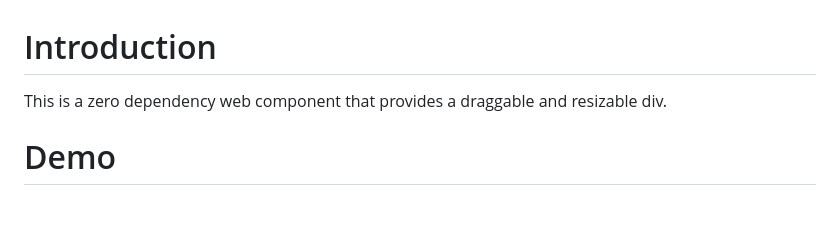
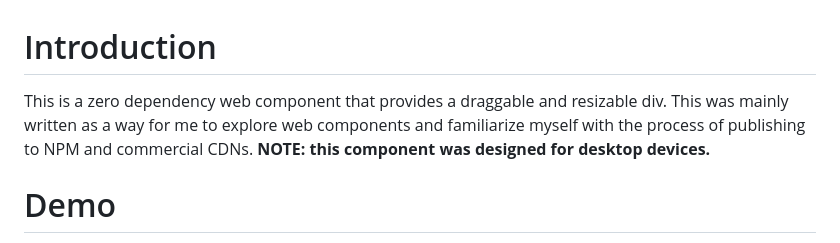
Before and after one commit to ksbrooksjr/drag-resize, a Markdown page: README.md, the part around the change. GitHub-like rendering; blank space fills up the shorter version.

Commit message:
add a disclaimer

```diff
--- a/README.md
+++ b/README.md
@@ -1,6 +1,6 @@
 # Introduction
 
-This is a zero dependency web component that provides a draggable and resizable div.
+This is a zero dependency web component that provides a draggable and resizable div. This was mainly written as a way for me to explore web components and familiarize myself with the process of publishing to NPM and commercial CDNs. **NOTE: this component was designed for desktop devices.**
 
 # Demo
 
```
